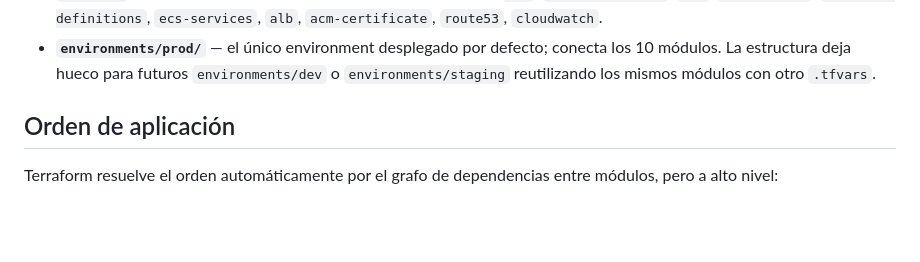
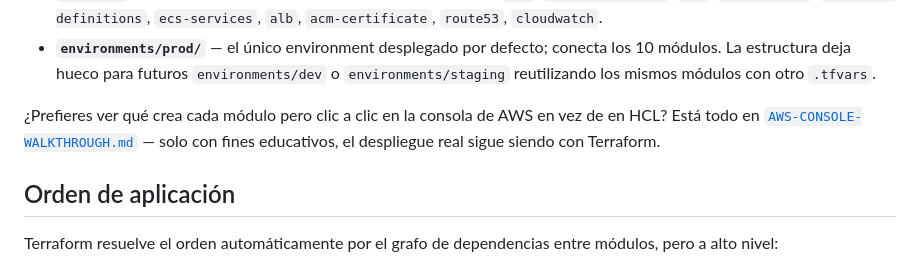
Before and after one commit to ccleren/docker-ecs-fargate-ec2, a Markdown page: infrastructure/README.md, the part around the change. Drawn GitHub-style; blank space fills up the shorter version.

```diff
--- a/infrastructure/README.md
+++ b/infrastructure/README.md
@@ -12,6 +12,11 @@ Terraform de este proyecto, organizado en 3 capas:
   conecta los 10 módulos. La estructura deja hueco para futuros
   `environments/dev` o `environments/staging` reutilizando los mismos
   módulos con otro `.tfvars`.
+
+¿Prefieres ver qué crea cada módulo pero clic a clic en la consola de AWS
+en vez de en HCL? Está todo en
+[`AWS-CONSOLE-WALKTHROUGH.md`](AWS-CONSOLE-WALKTHROUGH.md) — solo con
+fines educativos, el despliegue real sigue siendo con Terraform.
 
 ## Orden de aplicación
 
```
Also changed, not shown: README.md (+7 -0 lines), infrastructure/AWS-CONSOLE-WALKTHROUGH.md (added, +545 -0 lines).
